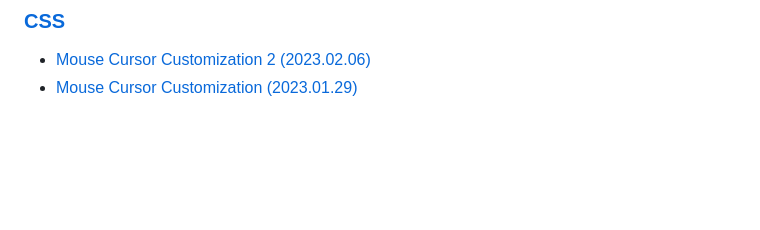
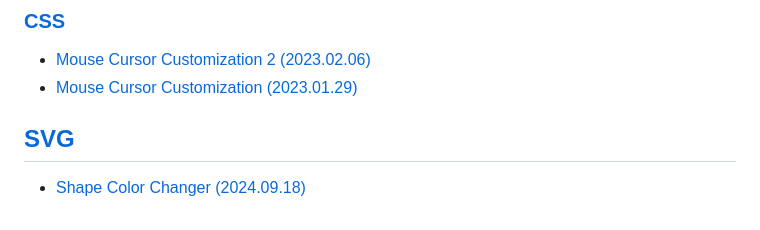
Before and after one commit to kimpro82/MyWebPractice, a Markdown page: README.md, the part around the change. GitHub-like rendering; blank space fills up the shorter version.

```diff
--- a/README.md
+++ b/README.md
@@ -52,3 +52,8 @@ Separate web-related codes into this repository because [[MyPractice]](https://g
 ### [CSS](/CSS/)
 - [Mouse Cursor Customization 2 (2023.02.06)](/CSS/README.md#mouse-cursor-customization-2-20230206)
 - [Mouse Cursor Customization (2023.01.29)](/CSS/README.md#mouse-cursor-customization-20230129)
+
+
+## [SVG](/SVG/)
+
+- [Shape Color Changer (2024.09.18)](/SVG/README.md#shape-color-changer-20240918)
```
Also changed, not shown: SVG/README.md (added, +135 -0 lines), SVG/Images/SVG_ShapeColorChanger.gif (added), 7 other files.
